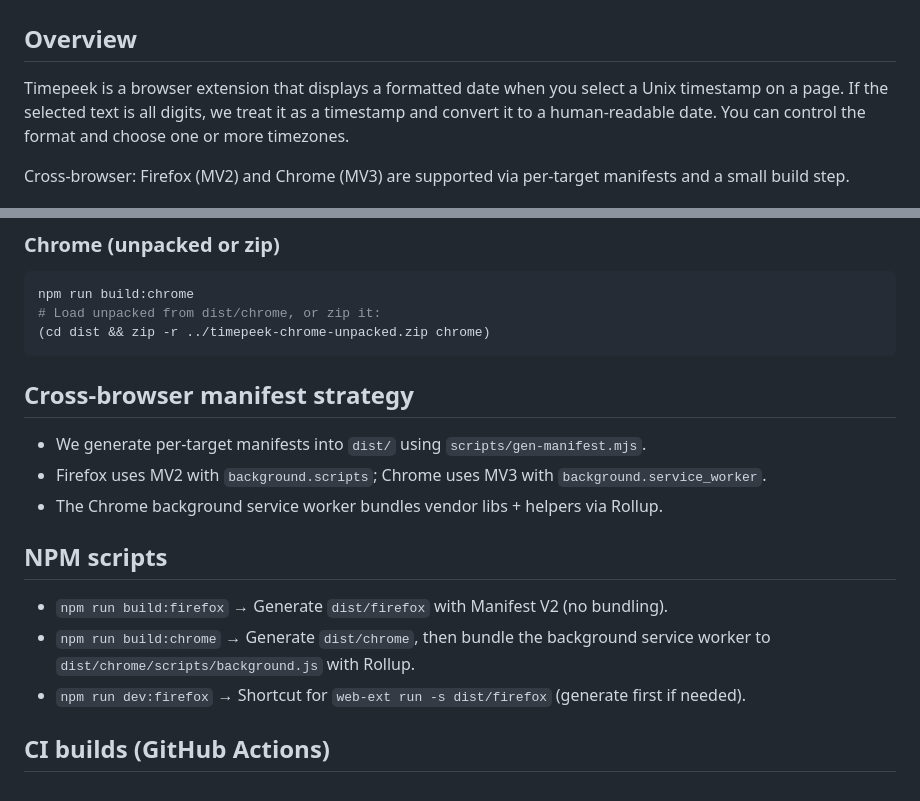
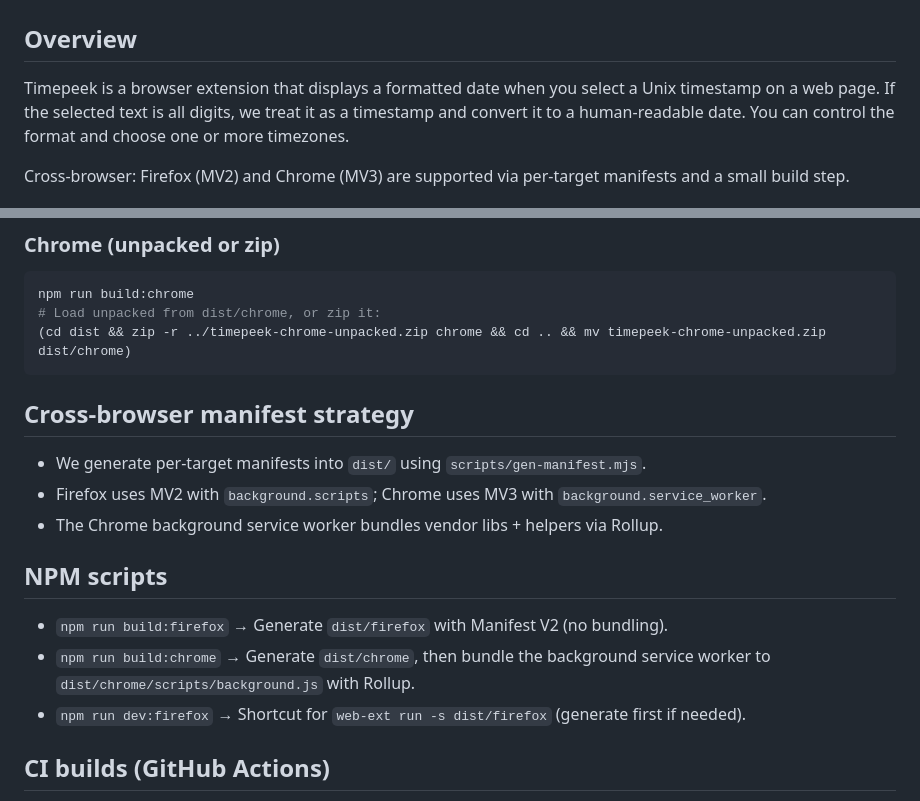
Before and after one commit to stvsmth/extension-timepeek, a Markdown page: README.md, 2 parts joined by grey strips. GitHub-like rendering.

Commit message:
docs: Tweak readme.

````diff
--- a/README.md
+++ b/README.md
@@ -3,7 +3,7 @@
 ## Overview
 
 Timepeek is a browser extension that displays a formatted date when you select a Unix timestamp on
-a page. If the selected text is all digits, we treat it as a timestamp and convert it to a
+a web page. If the selected text is all digits, we treat it as a timestamp and convert it to a
 human‑readable date. You can control the format and choose one or more timezones.
 
 Cross‑browser: Firefox (MV2) and Chrome (MV3) are supported via per‑target manifests and a small
@@ -91,7 +92,7 @@ web-ext sign \
 ```bash
 npm run build:chrome
 # Load unpacked from dist/chrome, or zip it:
-(cd dist && zip -r ../timepeek-chrome-unpacked.zip chrome)
+(cd dist && zip -r ../timepeek-chrome-unpacked.zip chrome && cd .. && mv timepeek-chrome-unpacked.zip dist/chrome)
 ```
 
 ## Cross‑browser manifest strategy
@@ -103,7 +104,8 @@ npm run build:chrome
 ## NPM scripts
 
 - `npm run build:firefox` → Generate `dist/firefox` with Manifest V2 (no bundling).
-- `npm run build:chrome` → Generate `dist/chrome`, then bundle the background service worker to `dist/chrome/scripts/background.js` with Rollup.
+- `npm run build:chrome` → Generate `dist/chrome`, then bundle the background service worker to
+   `dist/chrome/scripts/background.js` with Rollup.
 - `npm run dev:firefox` → Shortcut for `web-ext run -s dist/firefox` (generate first if needed).
 
 ## CI builds (GitHub Actions)
````
Also changed, not shown: other parts of README.md (+2 -1 lines).
